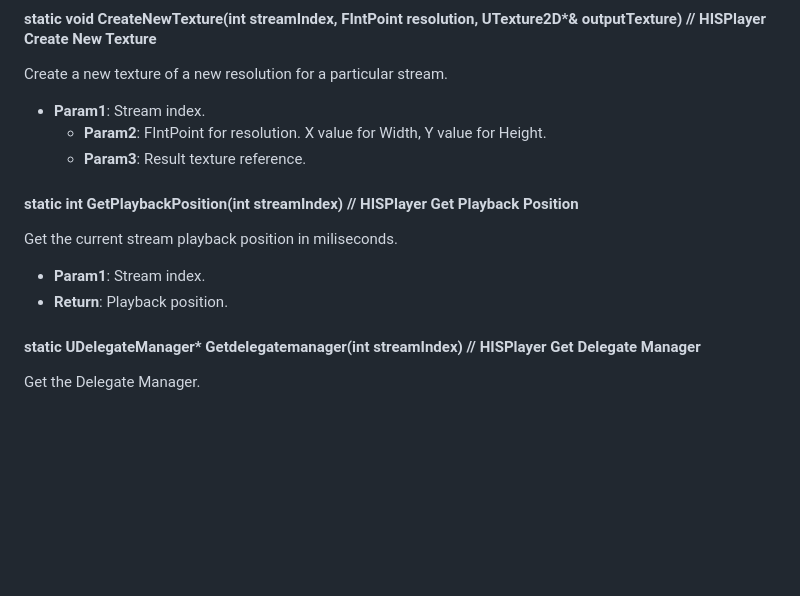
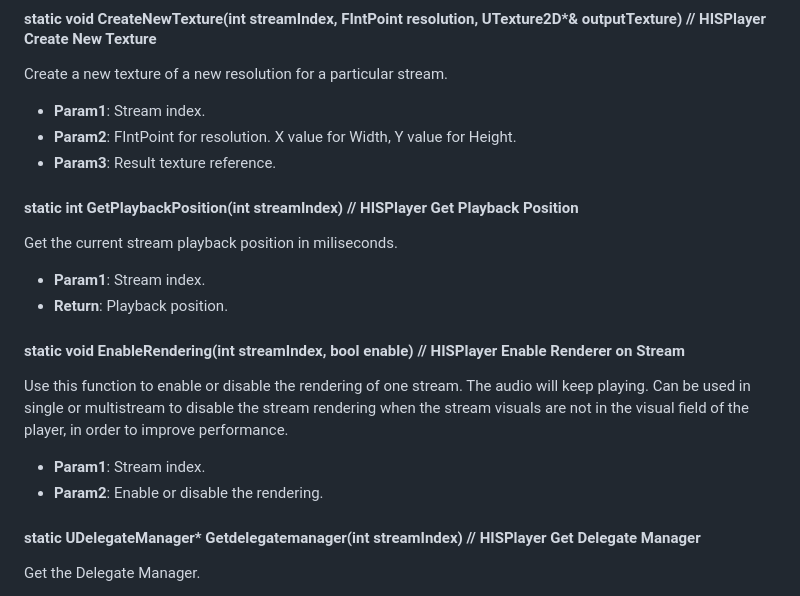
Before and after one commit to HISPlayer/UnrealWindows-SDK, a Markdown page: hisplayer-api.md, the part around the change. GitHub-like rendering; blank space fills up the shorter version.

```diff
--- a/hisplayer-api.md
+++ b/hisplayer-api.md
@@ -110,13 +110,18 @@ Mute or Unmute audio playback.
 #### static void CreateNewTexture(int streamIndex, FIntPoint resolution, UTexture2D*& outputTexture) // HISPlayer Create New Texture
  Create a new texture of a new resolution for a particular stream.
   * **Param1**: Stream index.
-	 * **Param2**: FIntPoint for resolution. X value for Width, Y value for Height.
-	 * **Param3**: Result texture reference.
+  * **Param2**: FIntPoint for resolution. X value for Width, Y value for Height.
+  * **Param3**: Result texture reference.
 
 #### static int GetPlaybackPosition(int streamIndex) // HISPlayer Get Playback Position
  Get the current stream playback position in miliseconds.
   * **Param1**: Stream index.
   * **Return**: Playback position.
+
+#### static void EnableRendering(int streamIndex, bool enable) // HISPlayer Enable Renderer on Stream
+Use this function to enable or disable the rendering of one stream. The audio will keep playing. Can be used in single or multistream to disable the stream rendering when the stream visuals are not in the visual field of the player, in order to improve performance.
+  * **Param1**: Stream index.
+  * **Param2**: Enable or disable the rendering.
 
 #### static UDelegateManager* Getdelegatemanager(int streamIndex) // HISPlayer Get Delegate Manager
 Get the Delegate Manager.
```
